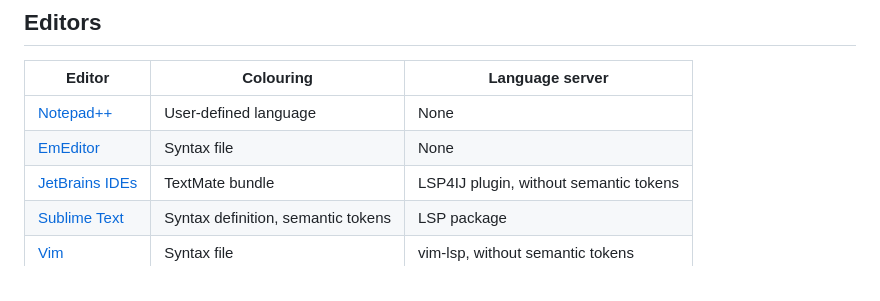
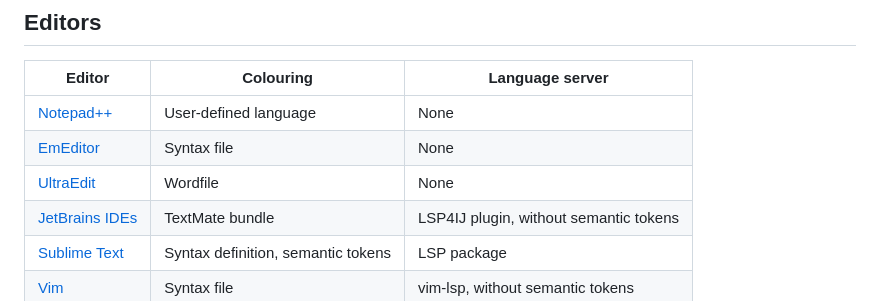
Before and after one commit to Amixx/IFC-LS-integrations, a Markdown page: README.md, the part around the change. Drawn GitHub-style.

Commit message:
Add UltraEdit wordfile

```diff
--- a/README.md
+++ b/README.md
@@ -23,6 +23,7 @@ server's [Configuration](https://github.com/NepomukWolf/IFC-Language-Server#conf
 | ------ | --------- | --------------- |
 | [Notepad++](notepad++) | User-defined language | None |
 | [EmEditor](emeditor) | Syntax file | None |
+| [UltraEdit](ultraedit) | Wordfile | None |
 | [JetBrains IDEs](jetbrains) | TextMate bundle | LSP4IJ plugin, without semantic tokens |
 | [Sublime Text](sublime) | Syntax definition, semantic tokens | LSP package |
 | [Vim](vim) | Syntax file | vim-lsp, without semantic tokens |
```
Also changed, not shown: ultraedit/README.md (added, +25 -0 lines), ultraedit/screenshot.png (added), 1 other file.
